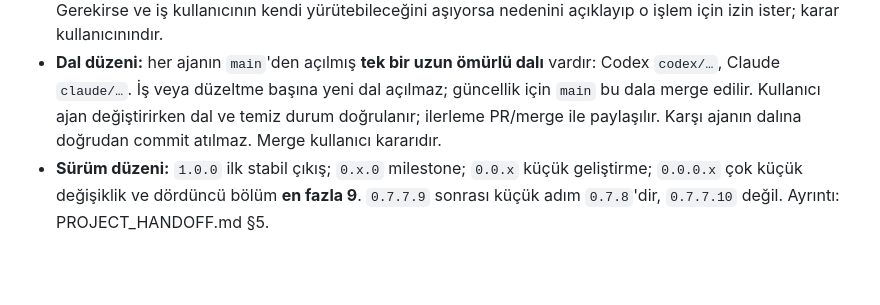
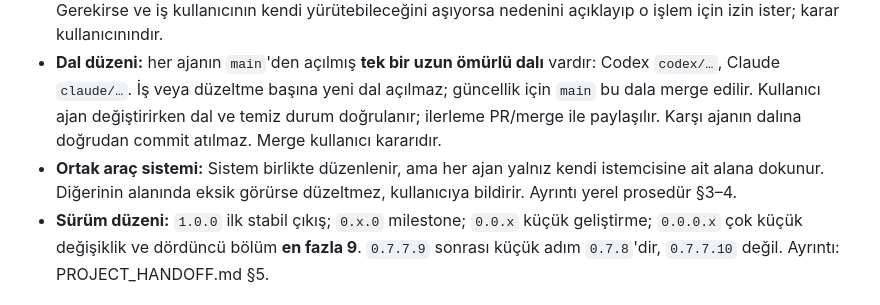
Before and after one commit to NOkrep/NOk-video-controller, a Markdown page: AGENTS.md, the part around the change. GitHub-like rendering; blank space fills up the shorter version.

```diff
--- a/AGENTS.md
+++ b/AGENTS.md
@@ -9,6 +9,7 @@
 - **Yetki (kullanıcı, 4 Kasım 2026):** ajan kapsamı belli işi kendi dalına commit'ler ve o dalı push eder; bunlar için ayrıca onay istemez. **PR'ı ve merge'ü kullanıcı yapar;** ajan iş bitince özeti ve PR bağlantısını bildirir. `gh` kurulmaz. Tag, ZIP/release ve mağaza/canlı yayın ayrıca istenmedikçe yapılmaz; daha önce verilen aynı kapsamlı yetkiyi gereksiz tekrar onaylatma.
 - **Sırlar:** SSH anahtarı ve diğer üretim sırları GitHub'a hiç girmez. Ajan gerekmedikçe bunlara erişmez. Gerekirse ve iş kullanıcının kendi yürütebileceğini aşıyorsa nedenini açıklayıp o işlem için izin ister; karar kullanıcınındır.
 - **Dal düzeni:** her ajanın `main`'den açılmış **tek bir uzun ömürlü dalı** vardır: Codex `codex/…`, Claude `claude/…`. İş veya düzeltme başına yeni dal açılmaz; güncellik için `main` bu dala merge edilir. Kullanıcı ajan değiştirirken dal ve temiz durum doğrulanır; ilerleme PR/merge ile paylaşılır. Karşı ajanın dalına doğrudan commit atılmaz. Merge kullanıcı kararıdır.
+- **Ortak araç sistemi:** Sistem birlikte düzenlenir, ama her ajan yalnız kendi istemcisine ait alana dokunur. Diğerinin alanında eksik görürse düzeltmez, kullanıcıya bildirir. Ayrıntı yerel prosedür §3–4.
 - **Sürüm düzeni:** `1.0.0` ilk stabil çıkış; `0.x.0` milestone; `0.0.x` küçük geliştirme; `0.0.0.x` çok küçük değişiklik ve dördüncü bölüm **en fazla 9**. `0.7.7.9` sonrası küçük adım `0.7.8`'dir, `0.7.7.10` değil. Ayrıntı: PROJECT_HANDOFF.md §5.
 
 <!-- nok-release-routing-2026-11-02 -->
```
Also changed, not shown: CLAUDE.md (+1 -0 lines).
